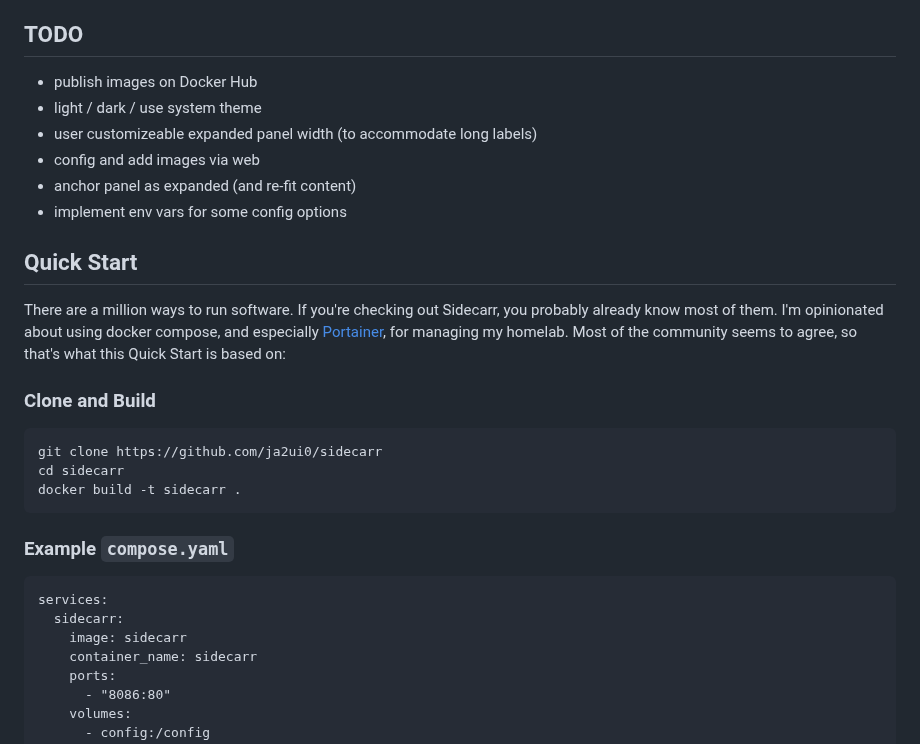
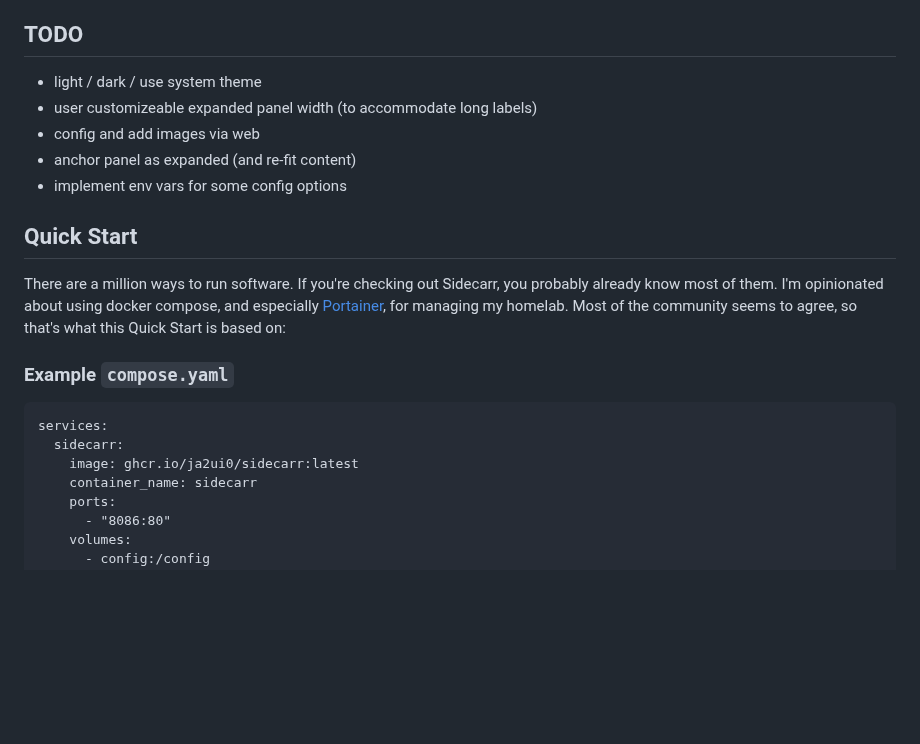
Before and after one commit to ja2ui0/sidecarr, a Markdown page: README.md, the part around the change. Rendered like a GitHub page; blank space fills up the shorter version.

Commit message:
updated quick start

````diff
--- a/README.md
+++ b/README.md
@@ -40,7 +40,6 @@ I plan to keep Sidecarr updated, but feature bloat is off the table. It's meant
 - Ships as a single container with config persistence
 
 ## TODO
-- publish images on Docker Hub
 - light / dark / use system theme
 - user customizeable expanded panel width (to accommodate long labels)
 - config and add images via web
@@ -50,18 +49,11 @@ I plan to keep Sidecarr updated, but feature bloat is off the table. It's meant
 ## Quick Start
 There are a million ways to run software. If you're checking out Sidecarr, you probably already know most of them. I'm opinionated about using docker compose, and especially [Portainer](https://github.com/portainer/portainer), for managing my homelab. Most of the community seems to agree, so that's what this Quick Start is based on:
 
-### Clone and Build
-```bash
-git clone https://github.com/ja2ui0/sidecarr
-cd sidecarr
-docker build -t sidecarr .
-```
-
 ### Example `compose.yaml`
 ```
 services:
   sidecarr:
-    image: sidecarr
+    image: ghcr.io/ja2ui0/sidecarr:latest
     container_name: sidecarr
     ports:
       - "8086:80"
````
